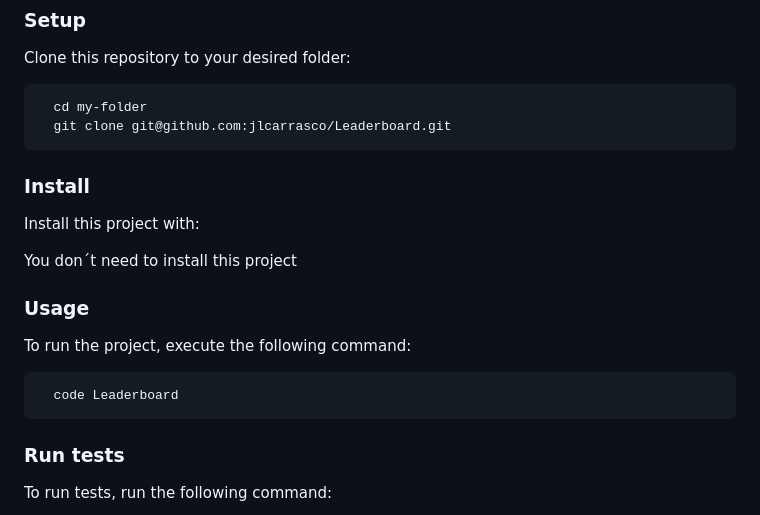
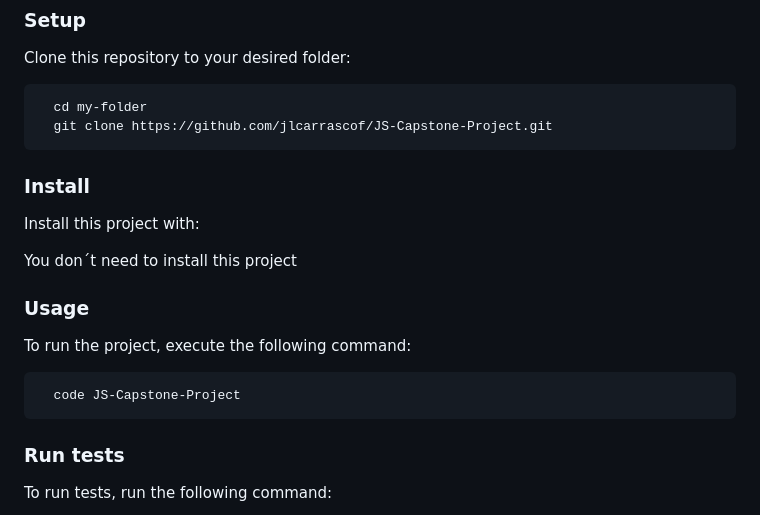
Before and after one commit to jlcarrascof/JS-Capstone-Project, a Markdown page: README.md, the part around one of its changes. GitHub-like rendering.

````diff
--- a/README.md
+++ b/README.md
@@ -75,7 +89,7 @@ Clone this repository to your desired folder:
 
 ```
   cd my-folder
-  git clone git@github.com:jlcarrasco/Leaderboard.git
+  git clone https://github.com/jlcarrascof/JS-Capstone-Project.git
 ```
 
 ### Install
@@ -89,7 +103,7 @@ You don´t need to install this project
 To run the project, execute the following command:
 
 ```
-  code Leaderboard
+  code JS-Capstone-Project
 ```
 ### Run tests
 
````
Also changed, not shown: other parts of README.md (+28 -8 lines).
